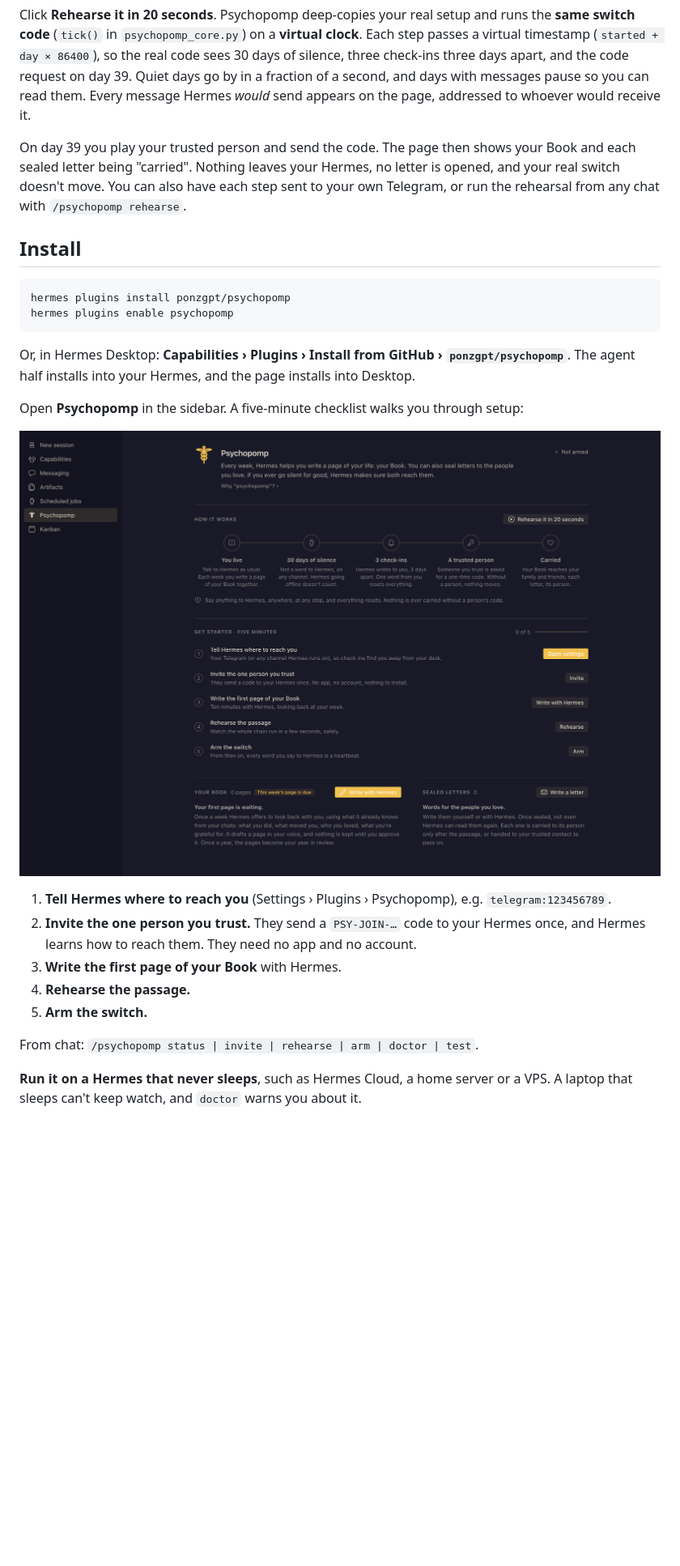
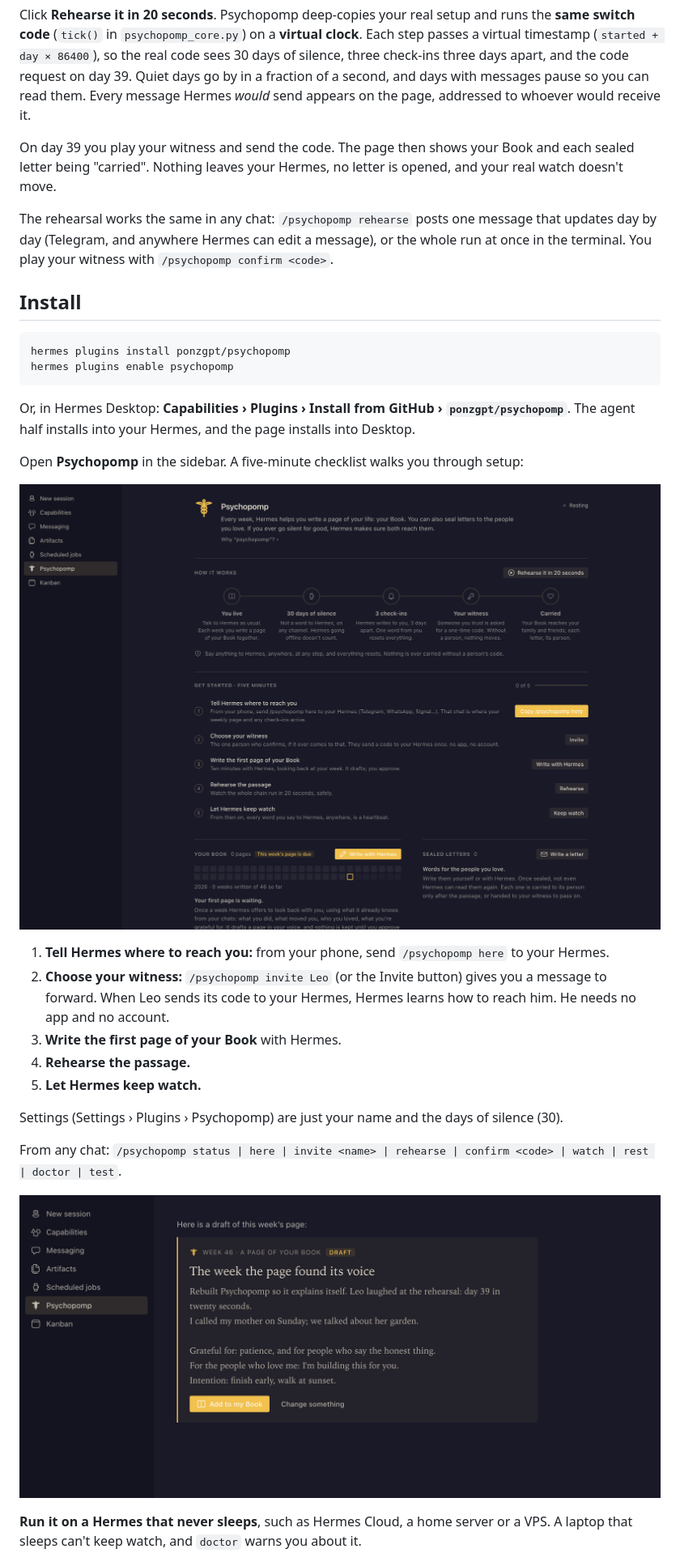
Before and after one commit to ponzgpt/psychopomp, a Markdown page: README.md, the part around one of its changes. Shown at 81% size. Rendered like a GitHub page; pictures changed too: docs/screenshots/chat-card.png (added), docs/screenshots/first-run.png; blank space fills up the shorter version.

```diff
--- a/README.md
+++ b/README.md
@@ -47,7 +49,9 @@ A dead man's switch normally waits a month before doing anything, so you can't w
 
 Click **Rehearse it in 20 seconds**. Psychopomp deep-copies your real setup and runs the **same switch code** (`tick()` in `psychopomp_core.py`) on a **virtual clock**. Each step passes a virtual timestamp (`started + day × 86400`), so the real code sees 30 days of silence, three check-ins three days apart, and the code request on day 39. Quiet days go by in a fraction of a second, and days with messages pause so you can read them. Every message Hermes *would* send appears on the page, addressed to whoever would receive it.
 
-On day 39 you play your trusted person and send the code. The page then shows your Book and each sealed letter being "carried". Nothing leaves your Hermes, no letter is opened, and your real switch doesn't move. You can also have each step sent to your own Telegram, or run the rehearsal from any chat with `/psychopomp rehearse`.
+On day 39 you play your witness and send the code. The page then shows your Book and each sealed letter being "carried". Nothing leaves your Hermes, no letter is opened, and your real watch doesn't move.
+
+The rehearsal works the same in any chat: `/psychopomp rehearse` posts one message that updates day by day (Telegram, and anywhere Hermes can edit a message), or the whole run at once in the terminal. You play your witness with `/psychopomp confirm <code>`.
 
 ## Install
 
@@ -62,13 +66,17 @@ Open **Psychopomp** in the sidebar. A five-minute checklist walks you through se
 
 ![First run](docs/screenshots/first-run.png)
 
-1. **Tell Hermes where to reach you** (Settings › Plugins › Psychopomp), e.g. `telegram:123456789`.
-2. **Invite the one person you trust.** They send a `PSY-JOIN-…` code to your Hermes once, and Hermes learns how to reach them. They need no app and no account.
+1. **Tell Hermes where to reach you:** from your phone, send `/psychopomp here` to your Hermes.
+2. **Choose your witness:** `/psychopomp invite Leo` (or the Invite button) gives you a message to forward. When Leo sends its code to your Hermes, Hermes learns how to reach him. He needs no app and no account.
 3. **Write the first page of your Book** with Hermes.
 4. **Rehearse the passage.**
-5. **Arm the switch.**
+5. **Let Hermes keep watch.**
 
-From chat: `/psychopomp status | invite | rehearse | arm | doctor | test`.
+Settings (Settings › Plugins › Psychopomp) are just your name and the days of silence (30).
+
+From any chat: `/psychopomp status | here | invite <name> | rehearse | confirm <code> | watch | rest | doctor | test`.
+
+![A page proposed in the chat](docs/screenshots/chat-card.png)
 
 **Run it on a Hermes that never sleeps**, such as Hermes Cloud, a home server or a VPS. A laptop that sleeps can't keep watch, and `doctor` warns you about it.
 
```
Also changed, not shown: other parts of README.md (+15 -11 lines), AGENTS.md (+3 -3 lines), docs/launch.md (+11 -9 lines), skills/weekly-page/SKILL.md (added, +39 -0 lines), docs/screenshots/book.png (added), docs/screenshots/page.png, docs/screenshots/rehearsal.png, 8 other files.
